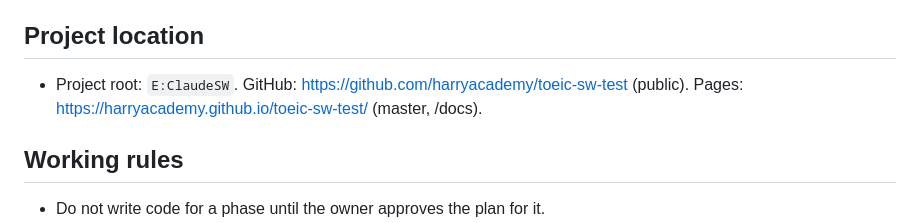
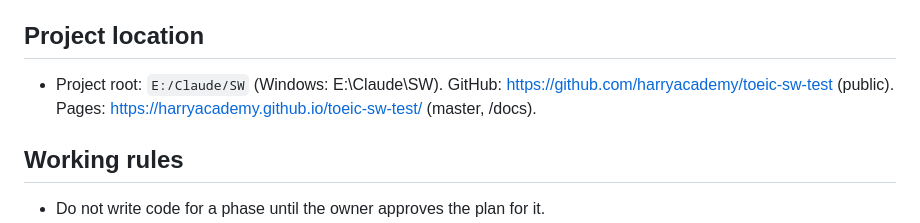
Before and after one commit to harryacademy/toeic-sw-test, a Markdown page: CLAUDE.md, the part around the change. Rendered like a GitHub page.

Commit message:
Fix project path in CLAUDE.md
Co-Authored-By: Claude Opus 5.5 <noreply@anthropic.com>

```diff
--- a/CLAUDE.md
+++ b/CLAUDE.md
@@ -72,7 +72,7 @@ Before the test: short Vietnamese consent notice (name/phone collection) + requi
 - Final report: estimated 0–200 score per section shown as a 20-point RANGE (e.g. "130–150 (ước tính)"), from an editable raw→range table the owner calibrates, with disclaimer "Điểm ước tính dựa trên bài thi mô phỏng, không phải điểm chính thức của ETS." This replaces the earlier "no scaled scores" rule. No course recommendation for now.
 
 ## Project location
-- Project root: `E:ClaudeSW`. GitHub: https://github.com/harryacademy/toeic-sw-test (public). Pages: https://harryacademy.github.io/toeic-sw-test/ (master, /docs).
+- Project root: `E:/Claude/SW` (Windows: E:\Claude\SW). GitHub: https://github.com/harryacademy/toeic-sw-test (public). Pages: https://harryacademy.github.io/toeic-sw-test/ (master, /docs).
 
 ## Working rules
 - Do not write code for a phase until the owner approves the plan for it.
```
